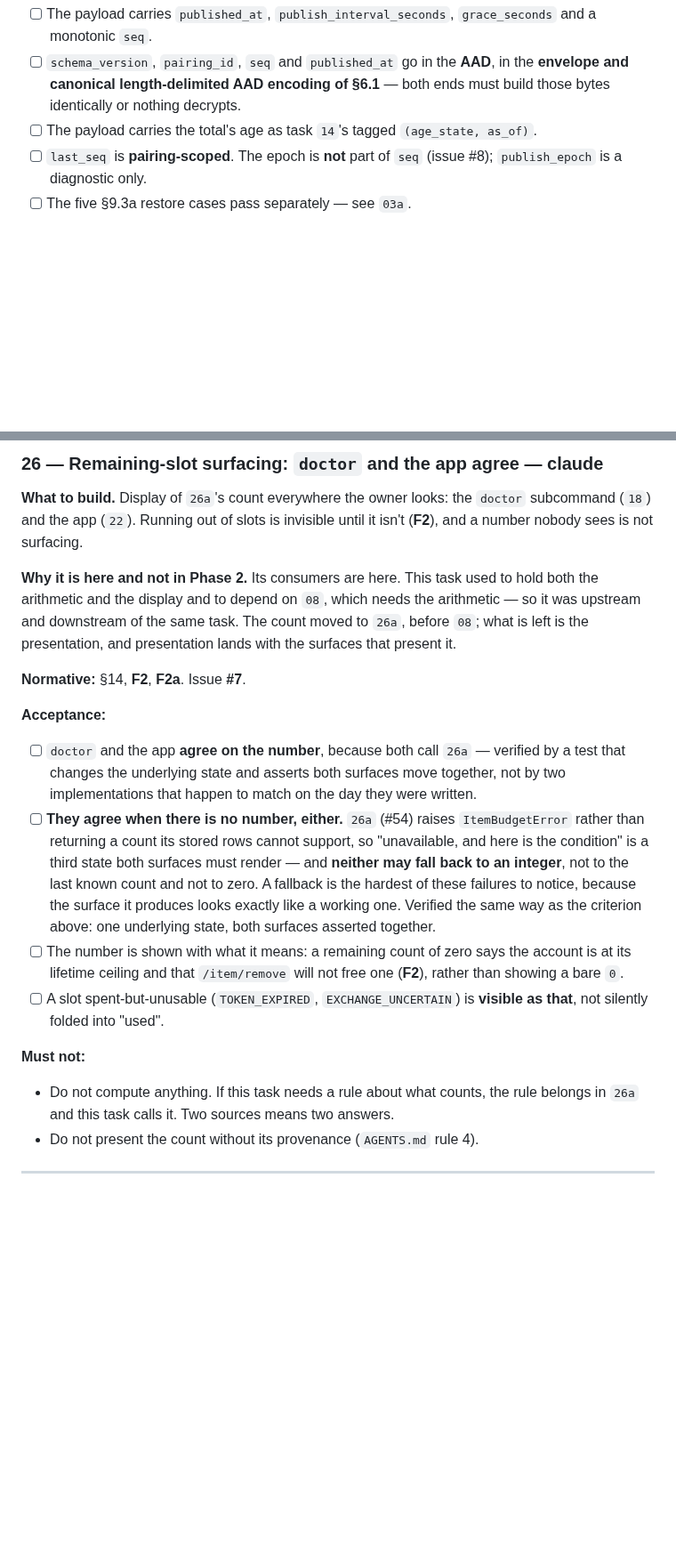
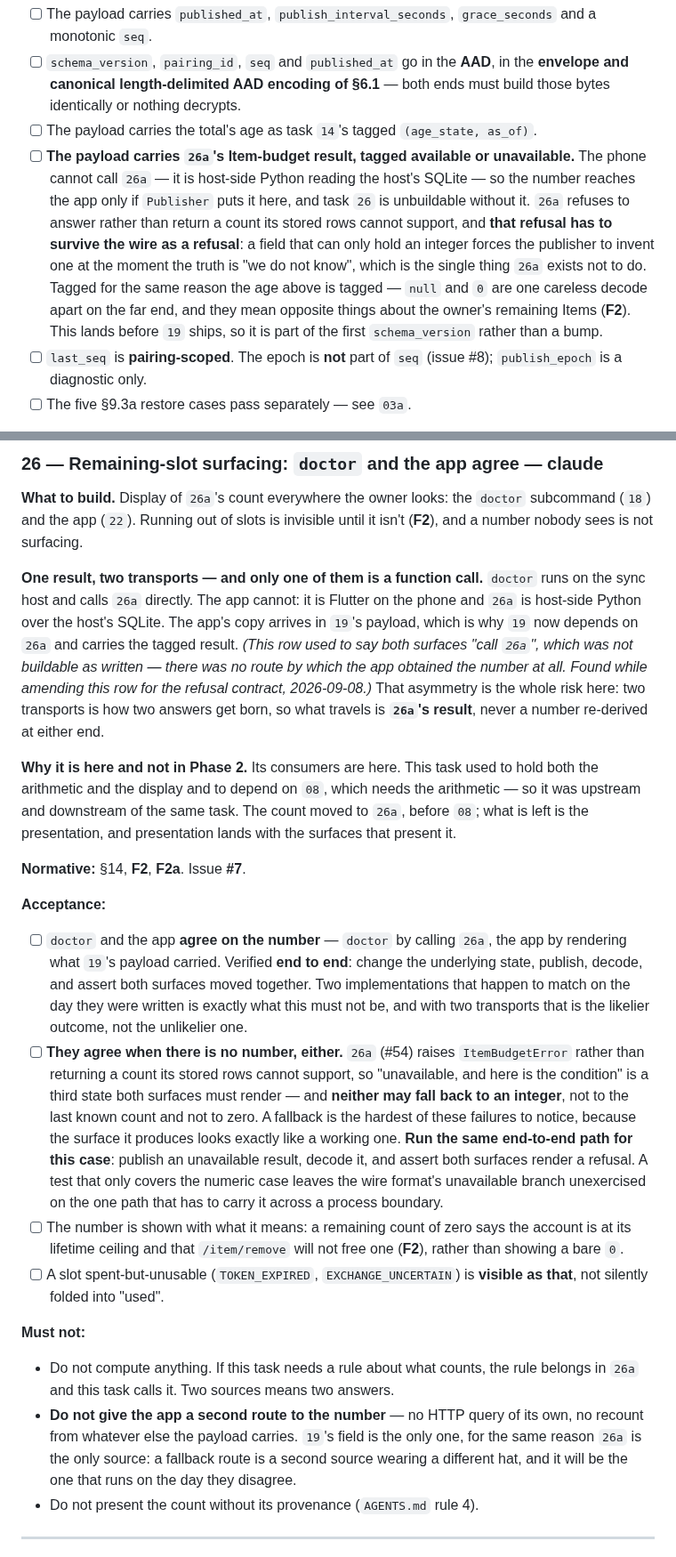
Before and after one commit to orzzzl/networth, a Markdown page: tasks/README.md, 2 parts joined by grey strips. Shown at 89% size. Rendered like a GitHub page; blank space fills up the shorter version.

Commit message:
Board: the app's copy of the Item budget travels in 19's payload
Task 26 required doctor and the app to agree "because both call 26a". The
app cannot call 26a -- it is Flutter on the phone and 26a is host-side
Python over the host's SQLite -- and task 19's payload carried no
slot-count field, so there was no route by which the app obtained the
number at all. The row was unbuildable as written.

- 19 depends on 26a and carries 26a's result in the payload, tagged
  available or unavailable. The refusal has to survive the wire as a
  refusal: a field that can only hold an integer forces the publisher to
  invent one at the moment the truth is "we do not know".
- 26 names the asymmetry -- doctor calls 26a, the app renders what the
  payload carried -- and requires the agreement test to run end to end
  through publish and decode, for the unavailable case as well as the
  numeric one.
- 26 must not give the app a second route to the number. A fallback route
  is a second source wearing a different hat, and it is the one that runs
  on the day they disagree.

Co-Authored-By: Claude <noreply@anthropic.com>

```diff
--- a/tasks/README.md
+++ b/tasks/README.md
@@ -1906,6 +1906,17 @@ fact this host cannot observe — the two `doctor`s are **split by host** (issue
       **envelope and canonical length-delimited AAD encoding of §6.1** — both ends must
       build those bytes identically or nothing decrypts.
 - [ ] The payload carries the total's age as task `14`'s tagged `(age_state, as_of)`.
+- [ ] **The payload carries `26a`'s Item-budget result, tagged available or unavailable.**
+      The phone cannot call `26a` — it is host-side Python reading the host's SQLite — so
+      the number reaches the app only if `Publisher` puts it here, and task `26` is
+      unbuildable without it. `26a` refuses to answer rather than return a count its stored
+      rows cannot support, and **that refusal has to survive the wire as a refusal**: a
+      field that can only hold an integer forces the publisher to invent one at the moment
+      the truth is "we do not know", which is the single thing `26a` exists not to do.
+      Tagged for the same reason the age above is tagged — `null` and `0` are one careless
+      decode apart on the far end, and they mean opposite things about the owner's
+      remaining Items (**F2**). This lands before `19` ships, so it is part of the first
+      `schema_version` rather than a bump.
 - [ ] `last_seq` is **pairing-scoped**. The epoch is **not** part of `seq` (issue #8);
       `publish_epoch` is a diagnostic only.
 - [ ] The five §9.3a restore cases pass separately — see `03a`.
@@ -2059,6 +2070,16 @@ delivered app has a real transport.
 subcommand (`18`) and the app (`22`). Running out of slots is invisible until it isn't
 (**F2**), and a number nobody sees is not surfacing.
 
+**One result, two transports — and only one of them is a function call.** `doctor` runs on
+the sync host and calls `26a` directly. The app cannot: it is Flutter on the phone and
+`26a` is host-side Python over the host's SQLite. The app's copy arrives in `19`'s payload,
+which is why `19` now depends on `26a` and carries the tagged result. *(This row used to
+say both surfaces "call `26a`", which was not buildable as written — there was no route by
+which the app obtained the number at all. Found while amending this row for the refusal
+contract, 2026-09-08.)* That asymmetry is the whole risk here: two transports is how two
+answers get born, so what travels is **`26a`'s result**, never a number re-derived at
+either end.
+
 **Why it is here and not in Phase 2.** Its consumers are here. This task used to hold both
 the arithmetic and the display and to depend on `08`, which needs the arithmetic — so it
 was upstream and downstream of the same task. The count moved to `26a`, before `08`; what
@@ -2068,16 +2089,20 @@ is left is the presentation, and presentation lands with the surfaces that prese
 
 **Acceptance:**
 
-- [ ] `doctor` and the app **agree on the number**, because both call `26a` — verified by a
-      test that changes the underlying state and asserts both surfaces move together, not
-      by two implementations that happen to match on the day they were written.
+- [ ] `doctor` and the app **agree on the number** — `doctor` by calling `26a`, the app by
+      rendering what `19`'s payload carried. Verified **end to end**: change the underlying
+      state, publish, decode, and assert both surfaces moved together. Two implementations
+      that happen to match on the day they were written is exactly what this must not be,
+      and with two transports that is the likelier outcome, not the unlikelier one.
 - [ ] **They agree when there is no number, either.** `26a` (#54) raises `ItemBudgetError`
       rather than returning a count its stored rows cannot support, so "unavailable, and
       here is the condition" is a third state both surfaces must render — and **neither may
       fall back to an integer**, not to the last known count and not to zero. A fallback is
       the hardest of these failures to notice, because the surface it produces looks exactly
-      like a working one. Verified the same way as the criterion above: one underlying
-      state, both surfaces asserted together.
+      like a working one. **Run the same end-to-end path for this case**: publish an
+      unavailable result, decode it, and assert both surfaces render a refusal. A test that
+      only covers the numeric case leaves the wire format's unavailable branch unexercised
+      on the one path that has to carry it across a process boundary.
 - [ ] The number is shown with what it means: a remaining count of zero says the account is
       at its lifetime ceiling and that `/item/remove` will not free one (**F2**), rather
       than showing a bare `0`.
@@ -2088,6 +2113,10 @@ is left is the presentation, and presentation lands with the surfaces that prese
 
 - Do not compute anything. If this task needs a rule about what counts, the rule belongs in
   `26a` and this task calls it. Two sources means two answers.
+- **Do not give the app a second route to the number** — no HTTP query of its own, no
+  recount from whatever else the payload carries. `19`'s field is the only one, for the
+  same reason `26a` is the only source: a fallback route is a second source wearing a
+  different hat, and it will be the one that runs on the day they disagree.
 - Do not present the count without its provenance (`AGENTS.md` rule 4).
 
 ---
```
Also changed, not shown: other parts of tasks/README.md (+2 -2 lines).
